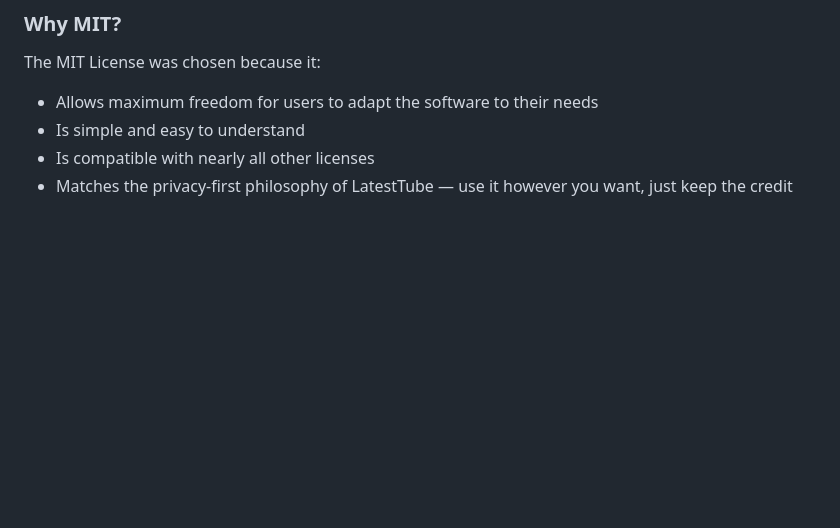
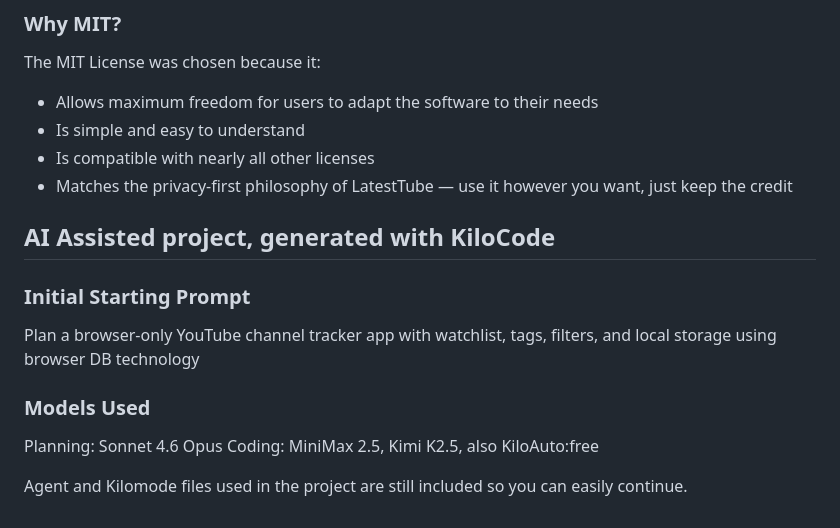
Before and after one commit to juergen69/LatestTube, a Markdown page: README.md, the part around the change. Rendered like a GitHub page; blank space fills up the shorter version.

Commit message:
chore: added some info on the AI Assistant part

```diff
--- a/README.md
+++ b/README.md
@@ -178,3 +178,14 @@ The MIT License was chosen because it:
 - Is simple and easy to understand
 - Is compatible with nearly all other licenses
 - Matches the privacy-first philosophy of LatestTube — use it however you want, just keep the credit
+
+## AI Assisted project, generated with KiloCode
+
+### Initial Starting Prompt
+Plan a browser-only YouTube channel tracker app with watchlist, tags, filters, and local storage using browser DB technology
+
+### Models Used
+Planning: Sonnet 4.6 Opus
+Coding: MiniMax 2.5, Kimi K2.5, also KiloAuto:free
+
+Agent and Kilomode files used in the project are still included so you can easily continue.
```
